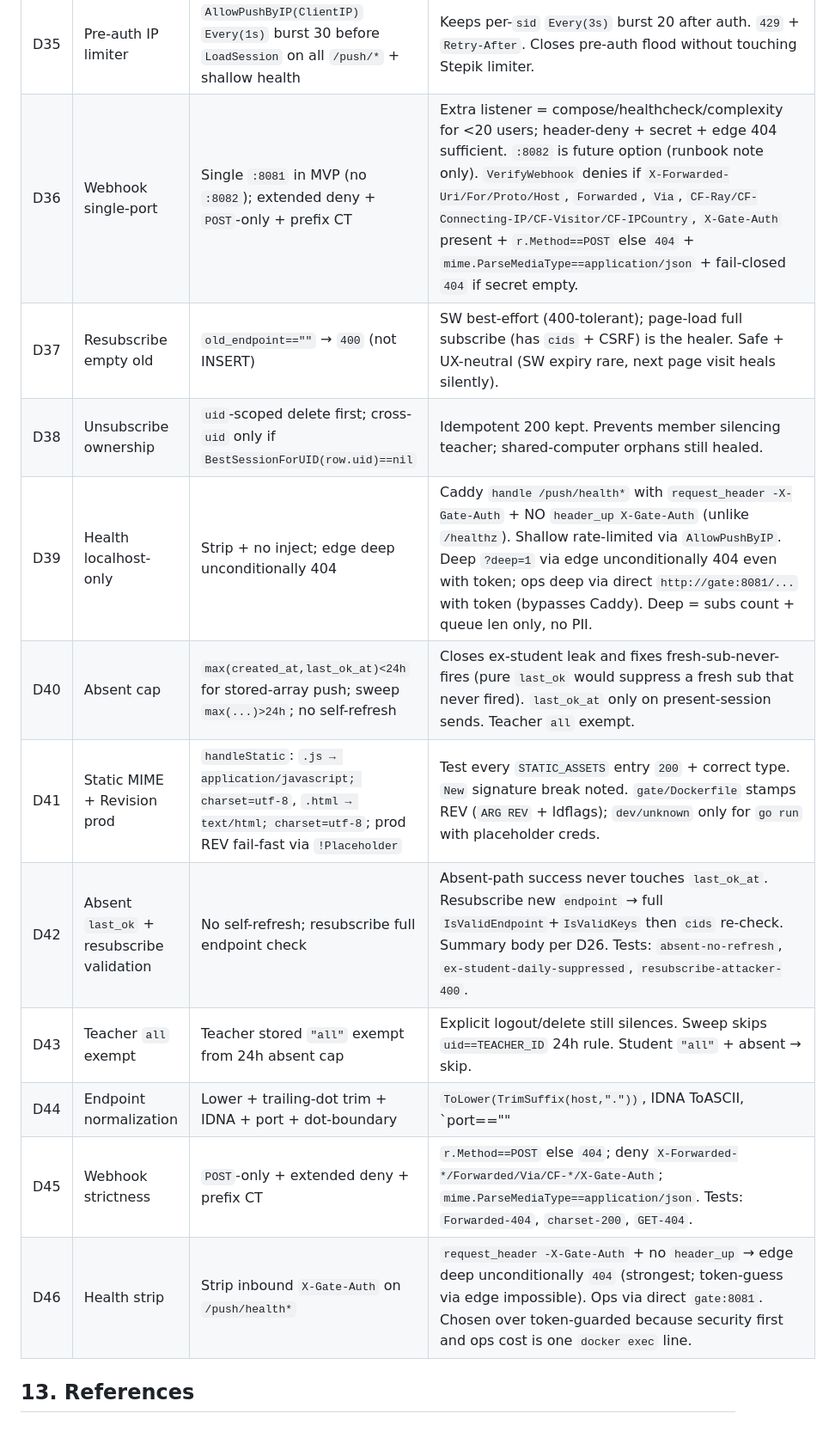
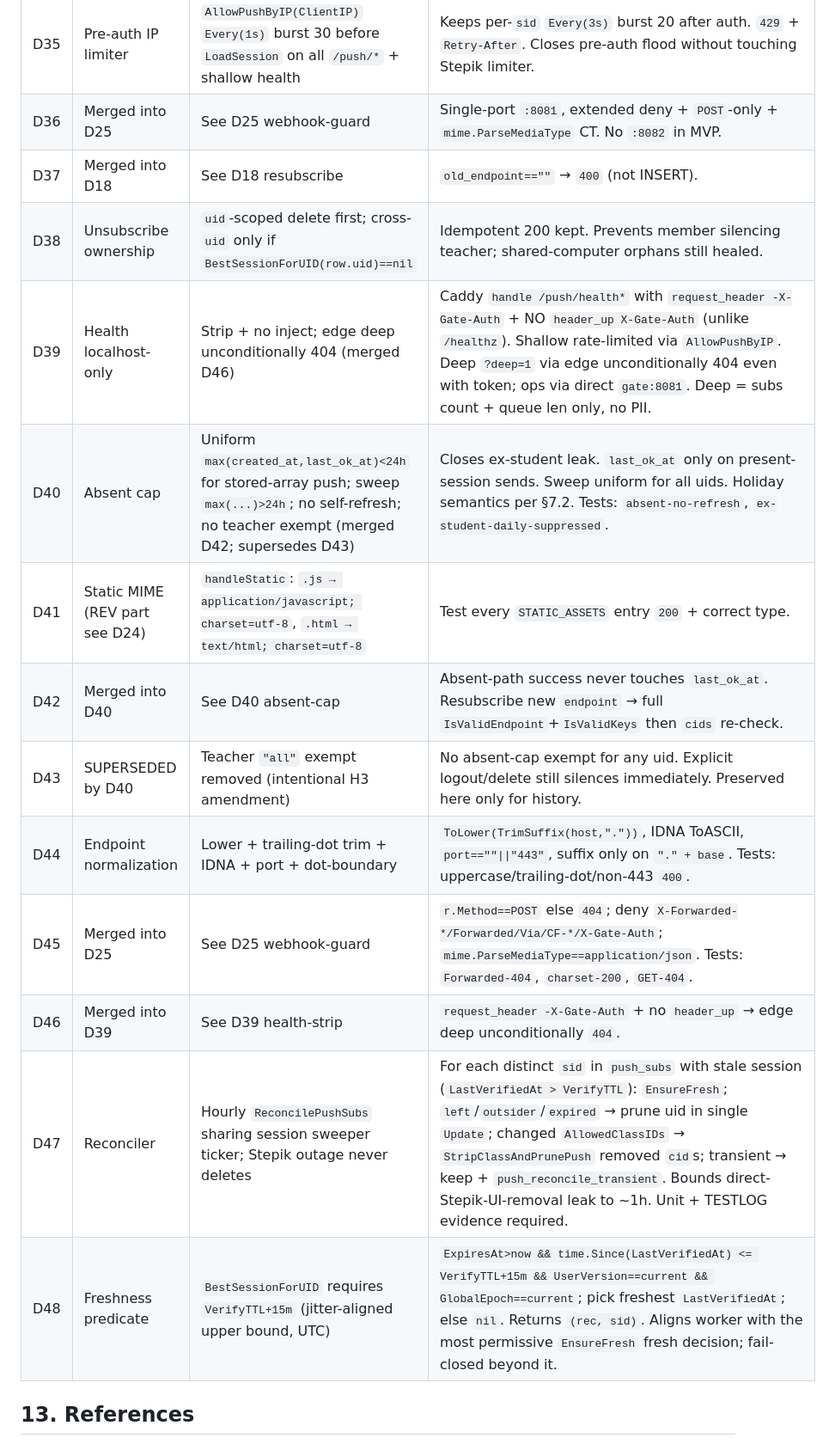
Before and after one commit to zzzLobster/stepik-discuss, a Markdown page: plans/0002-pwa-notifications.md, the part around one of its changes. Shown at 86% size. Rendered like a GitHub page.

Commit message:
Refine 0002: security H1-H6 fixes + structural dedup, READY

```diff
--- a/plans/0002-pwa-notifications.md
+++ b/plans/0002-pwa-notifications.md
@@ -446,16 +482,18 @@ All decisions below are final. Implementation must match; any change requires pl
 | D34 | Endpoint allowlist | Restrict — authenticated SSRF closed at subscribe `400` + normalization + send-time rebind | Allow: `fcm.googleapis.com`, `updates.push.services.mozilla.com`, `web.push.apple.com`, `*.push.apple.com`, `*.notify.windows.com` (Edge). Normalize `ToLower+TrimSuffix(".")+IDNA`, port `""`/`443` only, dot-boundary suffix. Deny `IsLoopback/IsPrivate/IsLinkLocalUnicast/IsUnspecified` after `ParseIP` + resolve-then-check every IP. Reject outside list `400`. Worker re-resolves before send (`push_skip_ssrf_rebind`+delete). Zero UX cost (legit browsers only use known hosts). |
 | D35 | Pre-auth IP limiter | `AllowPushByIP(ClientIP)` `Every(1s)` burst 30 before `LoadSession` on all `/push/*` + shallow health | Keeps per-`sid` `Every(3s)` burst 20 after auth. `429` + `Retry-After`. Closes pre-auth flood without touching Stepik limiter. |
-| D36 | Webhook single-port | Single `:8081` in MVP (no `:8082`); extended deny + `POST`-only + prefix CT | Extra listener = compose/healthcheck/complexity for <20 users; header-deny + secret + edge 404 sufficient. `:8082` is future option (runbook note only). `VerifyWebhook` denies if `X-Forwarded-Uri/For/Proto/Host`, `Forwarded`, `Via`, `CF-Ray/CF-Connecting-IP/CF-Visitor/CF-IPCountry`, `X-Gate-Auth` present + `r.Method==POST` else `404` + `mime.ParseMediaType==application/json` + fail-closed `404` if secret empty. |
-| D37 | Resubscribe empty old | `old_endpoint==""` → `400` (not INSERT) | SW best-effort (400-tolerant); page-load full subscribe (has `cids` + CSRF) is the healer. Safe + UX-neutral (SW expiry rare, next page visit heals silently). |
+| D36 | Merged into D25 | See D25 webhook-guard | Single-port `:8081`, extended deny + `POST`-only + `mime.ParseMediaType` CT. No `:8082` in MVP. |
+| D37 | Merged into D18 | See D18 resubscribe | `old_endpoint==""` → `400` (not INSERT). |
 | D38 | Unsubscribe ownership | `uid`-scoped delete first; cross-`uid` only if `BestSessionForUID(row.uid)==nil` | Idempotent 200 kept. Prevents member silencing teacher; shared-computer orphans still healed. |
-| D39 | Health localhost-only | Strip + no inject; edge deep unconditionally 404 | Caddy `handle /push/health*` with `request_header -X-Gate-Auth` + NO `header_up X-Gate-Auth` (unlike `/healthz`). Shallow rate-limited via `AllowPushByIP`. Deep `?deep=1` via edge unconditionally 404 even with token; ops deep via direct `http://gate:8081/...` with token (bypasses Caddy). Deep = subs count + queue len only, no PII. |
-| D40 | Absent cap | `max(created_at,last_ok_at)<24h` for stored-array push; sweep `max(...)>24h`; no self-refresh | Closes ex-student leak and fixes fresh-sub-never-fires (pure `last_ok` would suppress a fresh sub that never fired). `last_ok_at` only on present-session sends. Teacher `all` exempt. |
-| D41 | Static MIME + Revision prod | `handleStatic`: `.js → application/javascript; charset=utf-8`, `.html → text/html; charset=utf-8`; prod REV fail-fast via `!Placeholder` | Test every `STATIC_ASSETS` entry `200` + correct type. `New` signature break noted. `gate/Dockerfile` stamps REV (`ARG REV` + ldflags); `dev/unknown` only for `go run` with placeholder creds. |
-| D42 | Absent `last_ok` + resubscribe validation | No self-refresh; resubscribe full endpoint check | Absent-path success never touches `last_ok_at`. Resubscribe new `endpoint` → full `IsValidEndpoint`+`IsValidKeys` then `cids` re-check. Summary body per D26. Tests: `absent-no-refresh`, `ex-student-daily-suppressed`, `resubscribe-attacker-400`. |
-| D43 | Teacher `all` exempt | Teacher stored `"all"` exempt from 24h absent cap | Explicit logout/delete still silences. Sweep skips `uid==TEACHER_ID` 24h rule. Student `"all"` + absent → skip. |
-| D44 | Endpoint normalization | Lower + trailing-dot trim + IDNA + port + dot-boundary | `ToLower(TrimSuffix(host,"."))`, IDNA ToASCII, `port==""||"443"`, suffix only on `"." + base`. Tests: uppercase/trailing-dot/non-443 `400`. |
-| D45 | Webhook strictness | `POST`-only + extended deny + prefix CT | `r.Method==POST` else `404`; deny `X-Forwarded-*/Forwarded/Via/CF-*/X-Gate-Auth`; `mime.ParseMediaType==application/json`. Tests: `Forwarded-404`, `charset-200`, `GET-404`. |
-| D46 | Health strip | Strip inbound `X-Gate-Auth` on `/push/health*` | `request_header -X-Gate-Auth` + no `header_up` → edge deep unconditionally `404` (strongest; token-guess via edge impossible). Ops via direct `gate:8081`. Chosen over token-guarded because security first and ops cost is one `docker exec` line. |
+| D39 | Health localhost-only | Strip + no inject; edge deep unconditionally 404 (merged D46) | Caddy `handle /push/health*` with `request_header -X-Gate-Auth` + NO `header_up X-Gate-Auth` (unlike `/healthz`). Shallow rate-limited via `AllowPushByIP`. Deep `?deep=1` via edge unconditionally 404 even with token; ops via direct `gate:8081`. Deep = subs count + queue len only, no PII. |
+| D40 | Absent cap | Uniform `max(created_at,last_ok_at)<24h` for stored-array push; sweep `max(...)>24h`; no self-refresh; no teacher exempt (merged D42; supersedes D43) | Closes ex-student leak. `last_ok_at` only on present-session sends. Sweep uniform for all uids. Holiday semantics per §7.2. Tests: `absent-no-refresh`, `ex-student-daily-suppressed`. |
+| D41 | Static MIME (REV part see D24) | `handleStatic`: `.js → application/javascript; charset=utf-8`, `.html → text/html; charset=utf-8` | Test every `STATIC_ASSETS` entry `200` + correct type. |
+| D42 | Merged into D40 | See D40 absent-cap | Absent-path success never touches `last_ok_at`. Resubscribe new `endpoint` → full `IsValidEndpoint`+`IsValidKeys` then `cids` re-check. |
+| D43 | SUPERSEDED by D40 | Teacher `"all"` exempt removed (intentional H3 amendment) | No absent-cap exempt for any uid. Explicit logout/delete still silences immediately. Preserved here only for history. |
+| D44 | Endpoint normalization | Lower + trailing-dot trim + IDNA + port + dot-boundary | `ToLower(TrimSuffix(host,"."))`, IDNA ToASCII, `port==""\|\|"443"`, suffix only on `"." + base`. Tests: uppercase/trailing-dot/non-443 `400`. |
+| D45 | Merged into D25 | See D25 webhook-guard | `r.Method==POST` else `404`; deny `X-Forwarded-*/Forwarded/Via/CF-*/X-Gate-Auth`; `mime.ParseMediaType==application/json`. Tests: `Forwarded-404`, `charset-200`, `GET-404`. |
+| D46 | Merged into D39 | See D39 health-strip | `request_header -X-Gate-Auth` + no `header_up` → edge deep unconditionally `404`. |
+| D47 | Reconciler | Hourly `ReconcilePushSubs` sharing session sweeper ticker; Stepik outage never deletes | For each distinct `sid` in `push_subs` with stale session (`LastVerifiedAt > VerifyTTL`): `EnsureFresh`; `left`/`outsider`/`expired` → prune uid in single `Update`; changed `AllowedClassIDs` → `StripClassAndPrunePush` removed `cid`s; transient → keep + `push_reconcile_transient`. Bounds direct-Stepik-UI-removal leak to ~1h. Unit + TESTLOG evidence required. |
+| D48 | Freshness predicate | `BestSessionForUID` requires `VerifyTTL+15m` (jitter-aligned upper bound, UTC) | `ExpiresAt>now && time.Since(LastVerifiedAt) <= VerifyTTL+15m && UserVersion==current && GlobalEpoch==current`; pick freshest `LastVerifiedAt`; else `nil`. Returns `(rec, sid)`. Aligns worker with the most permissive `EnsureFresh` fresh decision; fail-closed beyond it. |
 
 ## 13. References
 
```
Also changed, not shown: other parts of plans/0002-pwa-notifications.md (+128 -99 lines).
